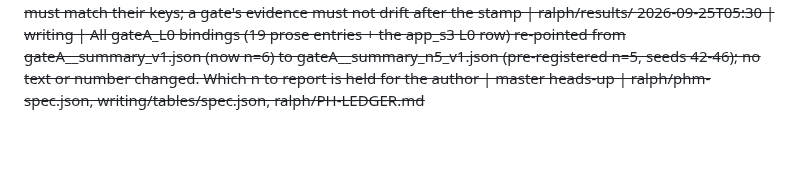
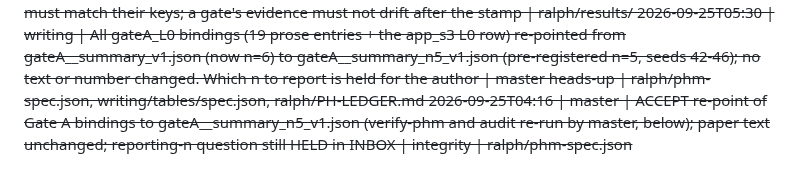
Before and after one commit to Limtriangle/paper, a Markdown page: ralph/DECISIONS.md, the part around the change. GitHub-like rendering; blank space fills up the shorter version.

Commit message:
decisions: n=5 re-point verified
Co-Authored-By: Claude Opus 5.5 <noreply@anthropic.com>

```diff
--- a/ralph/DECISIONS.md
+++ b/ralph/DECISIONS.md
@@ -177,3 +177,4 @@ Gate verdicts: `GATE <name>: PASS|FAIL|PIVOT-x`. Human answers carry `[human]`.
 2026-09-25T04:07 | [human] | Model switch: all agents on Opus 5.5 until Sat 2026-09-27 05:00 KST (= Fri 2026-09-26 20:00 UTC). Execute the plan as written (queue, exports, binding, audits); routine PASS stamps per pre-registered rules allowed; any FAIL/pivot/plan or claim change → INBOX Open question, held until the author is back on Fable | author's instruction | ralph/INBOX.md line 37
 2026-09-25T04:13 | master | Regenerating gateA__summary_v1.json at n = 6 (5151b66) moved 7 bound keys: final raw mean 23.33 is now INSIDE the window (gap +0.02), which contradicts the paper's pre-registered Gate A statement (n = 5: 0.05 below → P-A). verify-phm 47/54, 7 mismatched. Which n the paper reports is a CLAIM change → HELD for the author (INBOX Open question, rule of INBOX line 37). Interim, reversible, claim-neutral: the n = 5 Gate A evidence is frozen as its own file (gateA__summary_n5_v1.json, same keys, sources = seeds 42–46) and the paper re-points to it with no text change; the pooled summary keeps updating in gateA__summary_v1.json | integrity: bound numbers must match their keys; a gate's evidence must not drift after the stamp | ralph/results/
 2026-09-25T05:30 | writing | All gateA_L0 bindings (19 prose entries + the app_s3 L0 row) re-pointed from gateA__summary_v1.json (now n=6) to gateA__summary_n5_v1.json (pre-registered n=5, seeds 42-46); no text or number changed. Which n to report is held for the author | master heads-up | ralph/phm-spec.json, writing/tables/spec.json, ralph/PH-LEDGER.md
+2026-09-25T04:16 | master | ACCEPT re-point of Gate A bindings to gateA__summary_n5_v1.json (verify-phm and audit re-run by master, below); paper text unchanged; reporting-n question still HELD in INBOX | integrity | ralph/phm-spec.json
```
